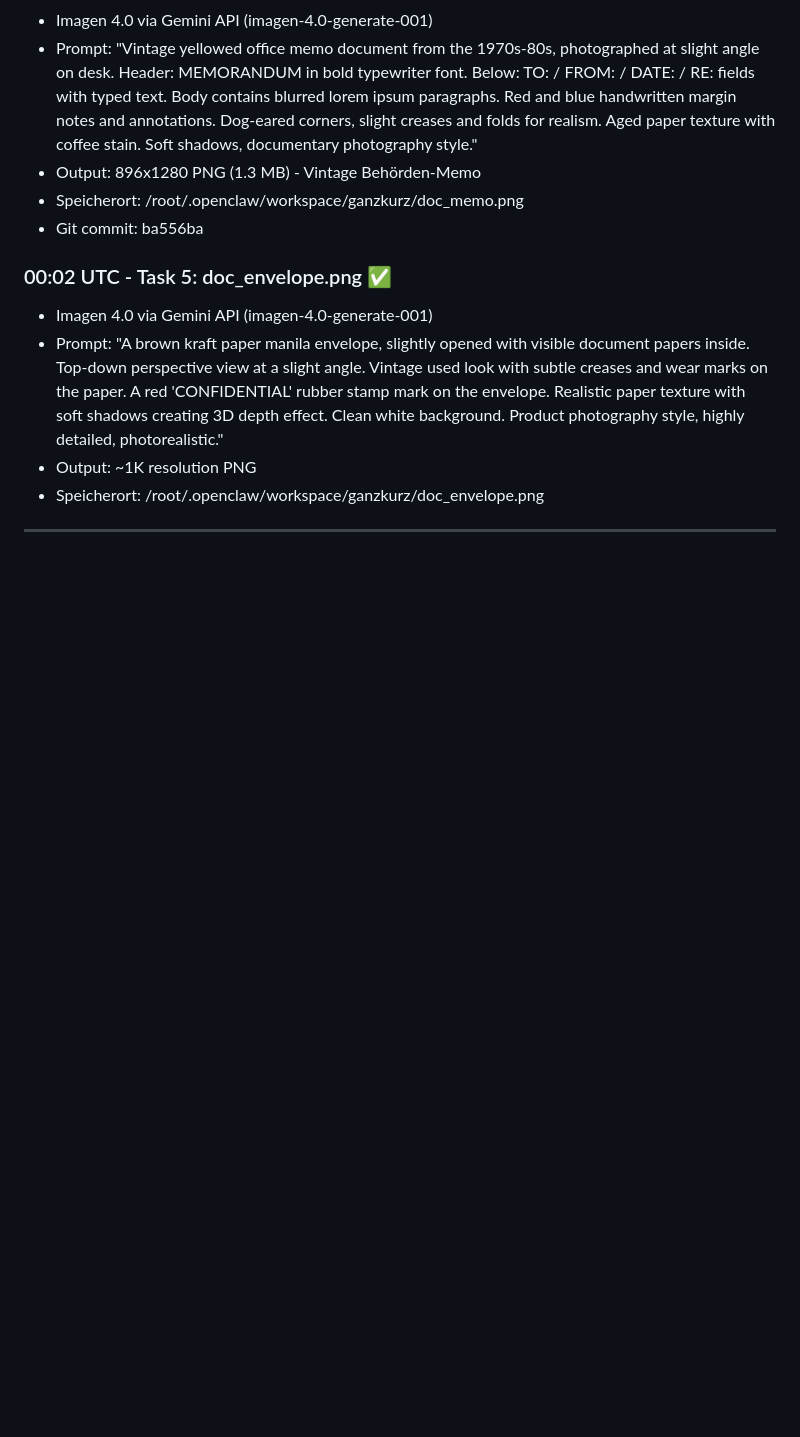
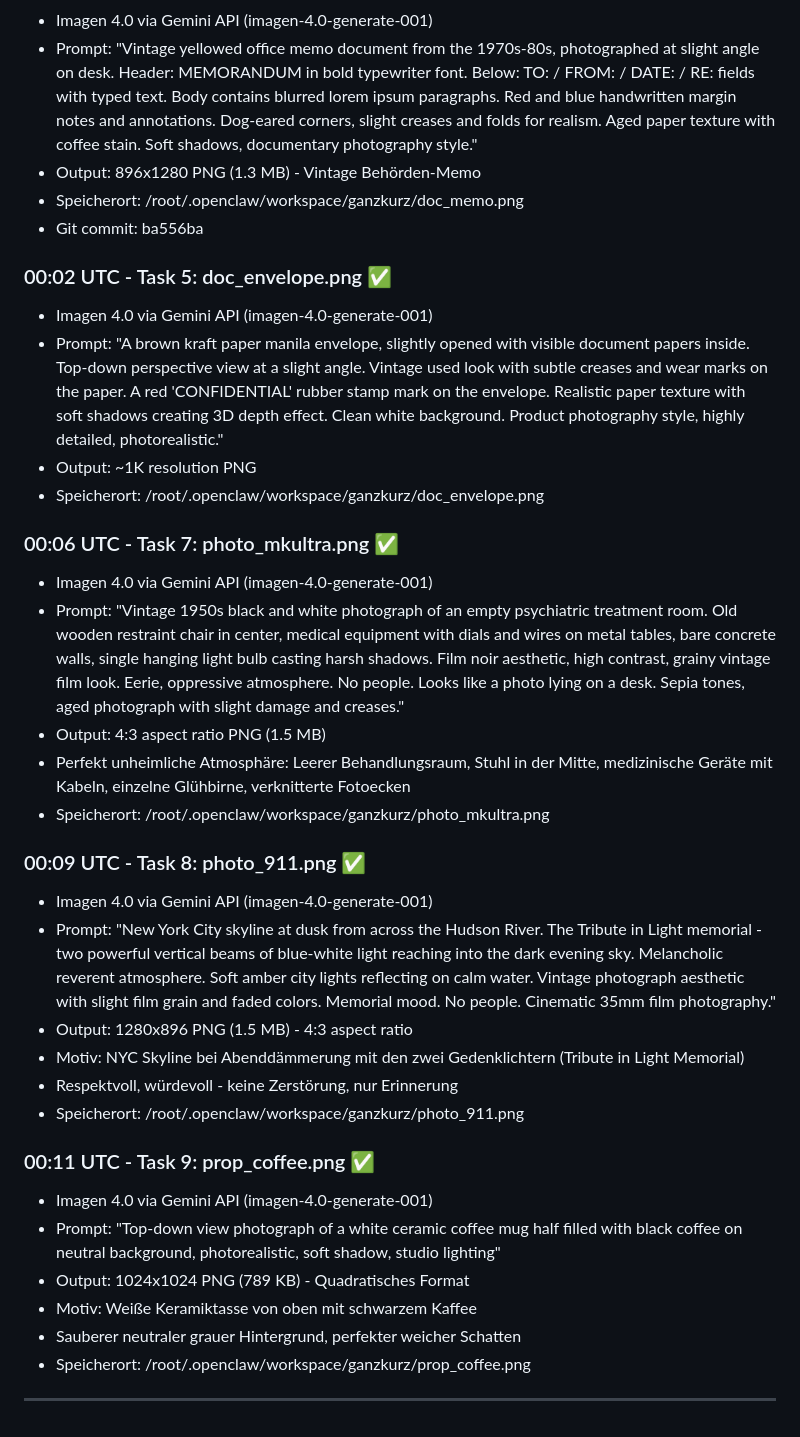
Before and after one commit to Alex-Yumi/ganzkurz, a Markdown page: memory/nachtschicht-2026-02-03.md, the part around one of its changes. GitHub-like rendering; blank space fills up the shorter version.

Commit message:
📝 Task 9 log update

```diff
--- a/memory/nachtschicht-2026-02-03.md
+++ b/memory/nachtschicht-2026-02-03.md
@@ -60,4 +60,27 @@
 - Output: ~1K resolution PNG
 - Speicherort: /root/.openclaw/workspace/ganzkurz/doc_envelope.png
 
+### 00:06 UTC - Task 7: photo_mkultra.png ✅
+- Imagen 4.0 via Gemini API (imagen-4.0-generate-001)
+- Prompt: "Vintage 1950s black and white photograph of an empty psychiatric treatment room. Old wooden restraint chair in center, medical equipment with dials and wires on metal tables, bare concrete walls, single hanging light bulb casting harsh shadows. Film noir aesthetic, high contrast, grainy vintage film look. Eerie, oppressive atmosphere. No people. Looks like a photo lying on a desk. Sepia tones, aged photograph with slight damage and creases."
+- Output: 4:3 aspect ratio PNG (1.5 MB)
+- Perfekt unheimliche Atmosphäre: Leerer Behandlungsraum, Stuhl in der Mitte, medizinische Geräte mit Kabeln, einzelne Glühbirne, verknitterte Fotoecken
+- Speicherort: /root/.openclaw/workspace/ganzkurz/photo_mkultra.png
+
+### 00:09 UTC - Task 8: photo_911.png ✅
+- Imagen 4.0 via Gemini API (imagen-4.0-generate-001)
+- Prompt: "New York City skyline at dusk from across the Hudson River. The Tribute in Light memorial - two powerful vertical beams of blue-white light reaching into the dark evening sky. Melancholic reverent atmosphere. Soft amber city lights reflecting on calm water. Vintage photograph aesthetic with slight film grain and faded colors. Memorial mood. No people. Cinematic 35mm film photography."
+- Output: 1280x896 PNG (1.5 MB) - 4:3 aspect ratio
+- Motiv: NYC Skyline bei Abenddämmerung mit den zwei Gedenklichtern (Tribute in Light Memorial)
+- Respektvoll, würdevoll - keine Zerstörung, nur Erinnerung
+- Speicherort: /root/.openclaw/workspace/ganzkurz/photo_911.png
+
+### 00:11 UTC - Task 9: prop_coffee.png ✅
+- Imagen 4.0 via Gemini API (imagen-4.0-generate-001)
+- Prompt: "Top-down view photograph of a white ceramic coffee mug half filled with black coffee on neutral background, photorealistic, soft shadow, studio lighting"
+- Output: 1024x1024 PNG (789 KB) - Quadratisches Format
+- Motiv: Weiße Keramiktasse von oben mit schwarzem Kaffee
+- Sauberer neutraler grauer Hintergrund, perfekter weicher Schatten
+- Speicherort: /root/.openclaw/workspace/ganzkurz/prop_coffee.png
+
 ---
```
Also changed, not shown: other parts of memory/nachtschicht-2026-02-03.md (+3 -3 lines).
